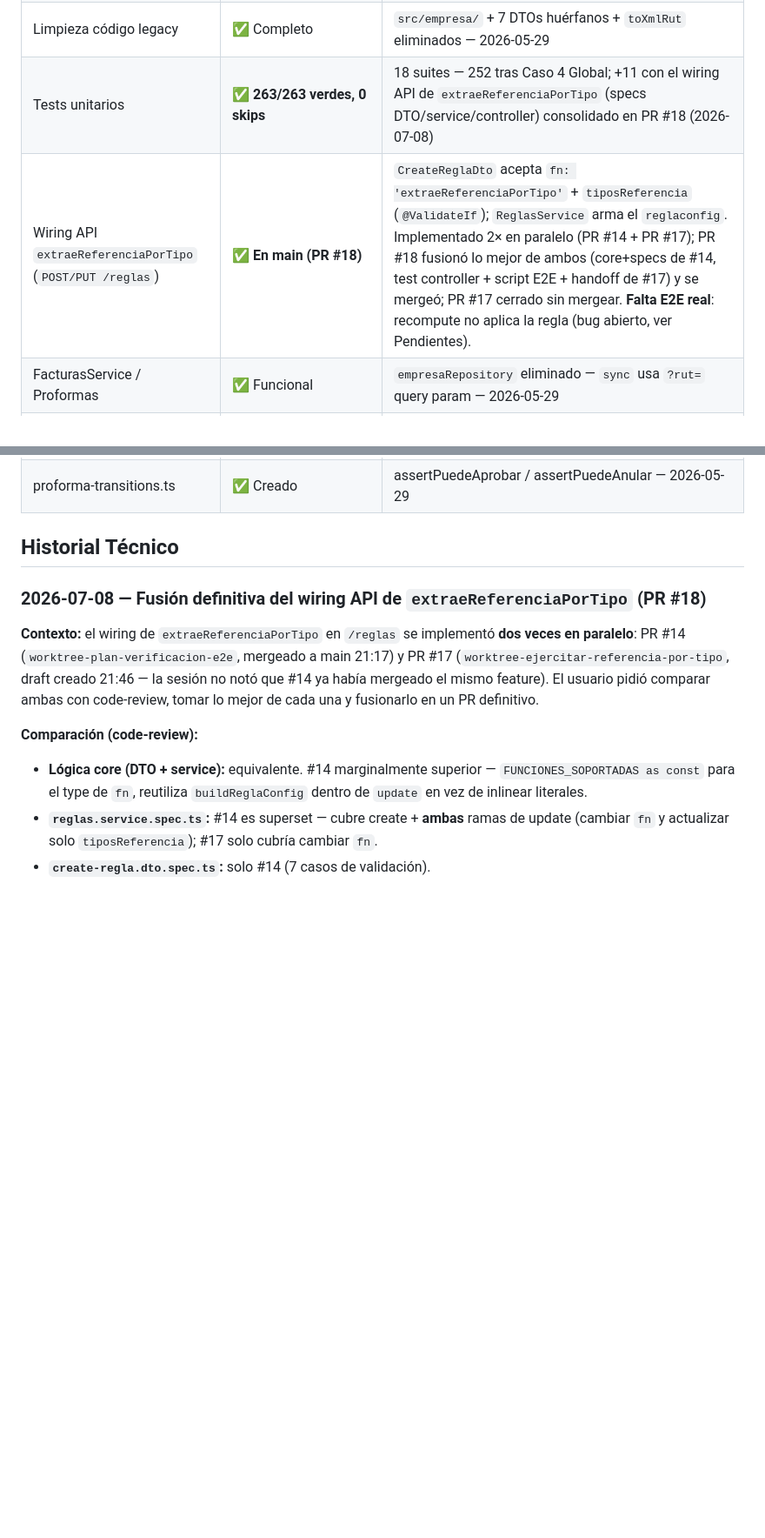
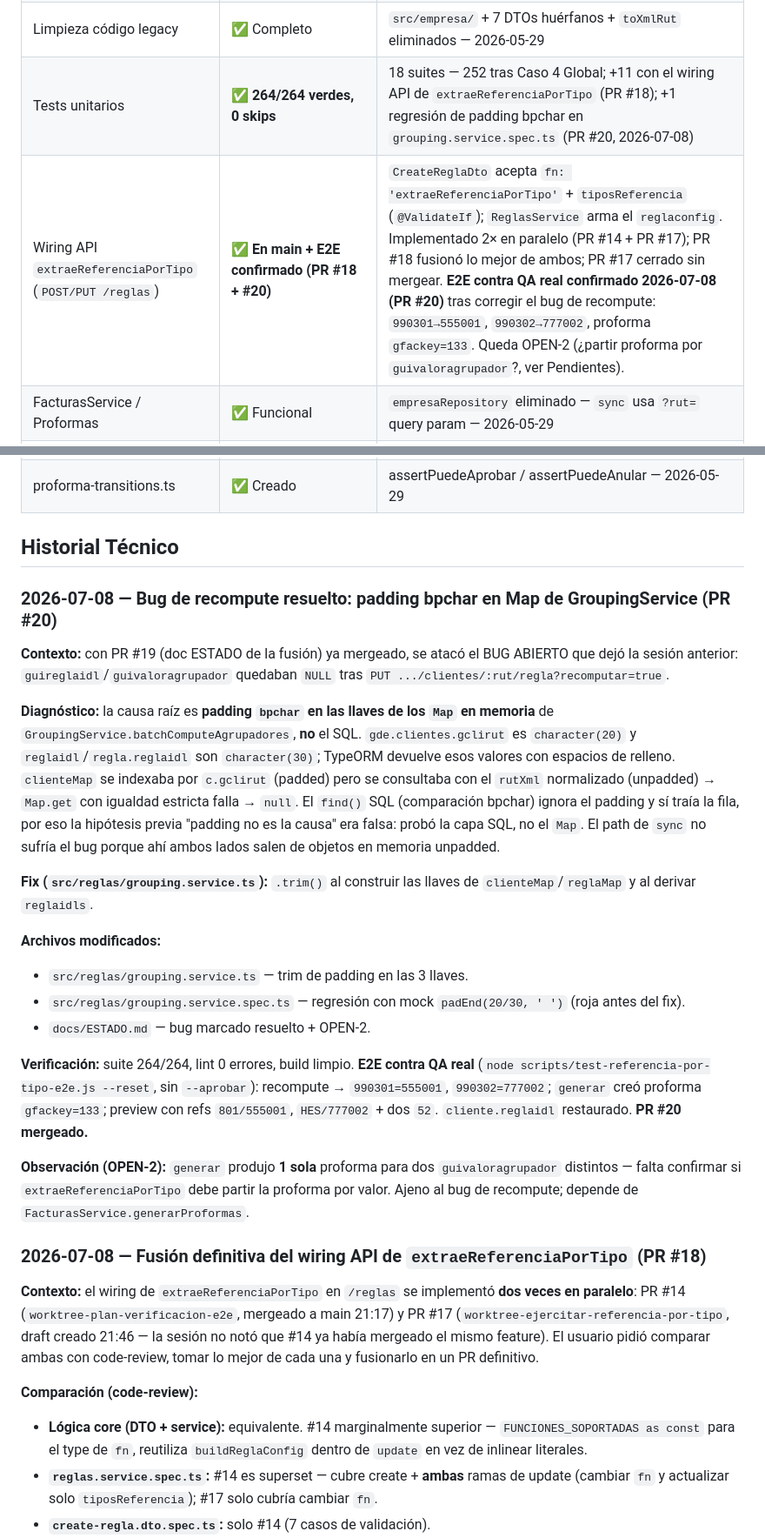
Before and after one commit to matop/facturador-guias-backend, a Markdown page: docs/ESTADO.md, 2 parts joined by grey strips. Shown at 87% size. Drawn GitHub-style; blank space fills up the shorter version.

Commit message:
docs(ESTADO): registrar cierre de sesión del fix de recompute (PR #20) (#21)
- Sesiones: agrega la sesión de hoy (PR #19 + PR #20 mergeados).
- Estado de Componentes: tests 263 → 264; Agrupadores batch nota el
  trim de padding bpchar; Wiring extraeReferenciaPorTipo marcado
  E2E-confirmado.
- Historial Técnico: entrada 2026-07-08 con diagnóstico (padding bpchar
  en las llaves de los Map de GroupingService, no el SQL), fix,
  verificación E2E y la observación OPEN-2.

Doc-only, sin cambios de código.

Co-authored-by: Claude Opus 4.8 (1M context) <noreply@anthropic.com>

```diff
--- a/docs/ESTADO.md
+++ b/docs/ESTADO.md
@@ -21,8 +21,8 @@ Sesiones: 2026-05-28, 2026-05-29 (×2), 2026-05-30, 2026-06-01 (×3), 2026-06-02
 | PRD discover-por-cliente | ✅ Completo | service + controller + tests — 2026-05-27 |
 | Migración SQL 007 | ✅ Aplicada | BD local actualizada 2026-05-29 |
 | Limpieza código legacy | ✅ Completo | `src/empresa/` + 7 DTOs huérfanos + `toXmlRut` eliminados — 2026-05-29 |
-| Tests unitarios | ✅ **263/263 verdes, 0 skips** | 18 suites — 252 tras Caso 4 Global; +11 con el wiring API de `extraeReferenciaPorTipo` (specs DTO/service/controller) consolidado en PR #18 (2026-07-08) |
-| Wiring API `extraeReferenciaPorTipo` (`POST/PUT /reglas`) | ✅ **En main (PR #18)** | `CreateReglaDto` acepta `fn: 'extraeReferenciaPorTipo'` + `tiposReferencia` (`@ValidateIf`); `ReglasService` arma el `reglaconfig`. Implementado 2× en paralelo (PR #14 + PR #17); PR #18 fusionó lo mejor de ambos (core+specs de #14, test controller + script E2E + handoff de #17) y se mergeó; PR #17 cerrado sin mergear. **Falta E2E real**: recompute no aplica la regla (bug abierto, ver Pendientes). |
+| Tests unitarios | ✅ **264/264 verdes, 0 skips** | 18 suites — 252 tras Caso 4 Global; +11 con el wiring API de `extraeReferenciaPorTipo` (PR #18); +1 regresión de padding bpchar en `grouping.service.spec.ts` (PR #20, 2026-07-08) |
+| Wiring API `extraeReferenciaPorTipo` (`POST/PUT /reglas`) | ✅ **En main + E2E confirmado (PR #18 + #20)** | `CreateReglaDto` acepta `fn: 'extraeReferenciaPorTipo'` + `tiposReferencia` (`@ValidateIf`); `ReglasService` arma el `reglaconfig`. Implementado 2× en paralelo (PR #14 + PR #17); PR #18 fusionó lo mejor de ambos; PR #17 cerrado sin mergear. **E2E contra QA real confirmado 2026-07-08 (PR #20)** tras corregir el bug de recompute: `990301→555001`, `990302→777002`, proforma `gfackey=133`. Queda OPEN-2 (¿partir proforma por `guivaloragrupador`?, ver Pendientes). |
 | FacturasService / Proformas | ✅ Funcional | `empresaRepository` eliminado — `sync` usa `?rut=` query param — 2026-05-29 |
 | MensajeBuilder V5 | ✅ Implementado | `src/mensaje/mensaje-builder.ts` — módulo puro, 39 tests — 2026-06-02 |
 | Preview Mensaje endpoint | ✅ **Aprobado en QA** | Modo 1 (<20 guías) y Modo 2 (≥20) verificados contra servidor real — 2026-06-02 |
@@ -36,6 +36,23 @@ Sesiones: 2026-05-28, 2026-05-29 (×2), 2026-05-30, 2026-06-01 (×3), 2026-06-02
 | proforma-transitions.ts | ✅ Creado | assertPuedeAprobar / assertPuedeAnular — 2026-05-29 |
 
 ## Historial Técnico
+
+### 2026-07-08 — Bug de recompute resuelto: padding bpchar en Map de GroupingService (PR #20)
+
+**Contexto:** con PR #19 (doc ESTADO de la fusión) ya mergeado, se atacó el BUG ABIERTO que dejó la sesión anterior: `guireglaidl`/`guivaloragrupador` quedaban `NULL` tras `PUT .../clientes/:rut/regla?recomputar=true`.
+
+**Diagnóstico:** la causa raíz es **padding `bpchar` en las llaves de los `Map` en memoria** de `GroupingService.batchComputeAgrupadores`, **no** el SQL. `gde.clientes.gclirut` es `character(20)` y `reglaidl`/`regla.reglaidl` son `character(30)`; TypeORM devuelve esos valores con espacios de relleno. `clienteMap` se indexaba por `c.gclirut` (padded) pero se consultaba con el `rutXml` normalizado (unpadded) → `Map.get` con igualdad estricta falla → `null`. El `find()` SQL (comparación bpchar) ignora el padding y sí traía la fila, por eso la hipótesis previa "padding no es la causa" era falsa: probó la capa SQL, no el `Map`. El path de `sync` no sufría el bug porque ahí ambos lados salen de objetos en memoria unpadded.
+
+**Fix (`src/reglas/grouping.service.ts`):** `.trim()` al construir las llaves de `clienteMap`/`reglaMap` y al derivar `reglaidls`.
+
+**Archivos modificados:**
+- `src/reglas/grouping.service.ts` — trim de padding en las 3 llaves.
+- `src/reglas/grouping.service.spec.ts` — regresión con mock `padEnd(20/30, ' ')` (roja antes del fix).
+- `docs/ESTADO.md` — bug marcado resuelto + OPEN-2.
+
+**Verificación:** suite 264/264, lint 0 errores, build limpio. **E2E contra QA real** (`node scripts/test-referencia-por-tipo-e2e.js --reset`, sin `--aprobar`): recompute → `990301=555001`, `990302=777002`; `generar` creó proforma `gfackey=133`; preview con refs `801/555001`, `HES/777002` + dos `52`. `cliente.reglaidl` restaurado. **PR #20 mergeado.**
+
+**Observación (OPEN-2):** `generar` produjo **1 sola** proforma para dos `guivaloragrupador` distintos — falta confirmar si `extraeReferenciaPorTipo` debe partir la proforma por valor. Ajeno al bug de recompute; depende de `FacturasService.generarProformas`.
 
 ### 2026-07-08 — Fusión definitiva del wiring API de `extraeReferenciaPorTipo` (PR #18)
 
```
Also changed, not shown: other parts of docs/ESTADO.md (+2 -2 lines).
